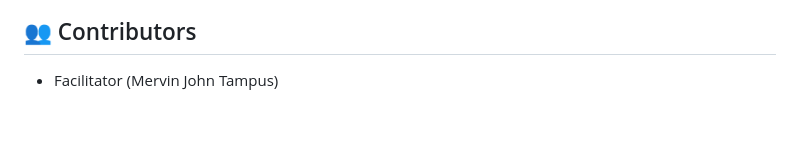
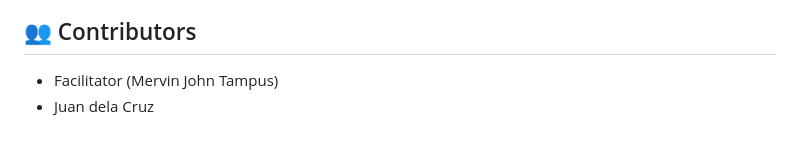
Before and after one commit to CITU-CPE-Mervs/git-github-workshop-2026, a Markdown page: README.md, the part around the change. GitHub-like rendering.

Commit message:
docs: add Juan dela Cruz as a contributor in README

```diff
--- a/README.md
+++ b/README.md
@@ -192,3 +192,4 @@ class-hub/
 
 <!-- ADD YOUR NAME BELOW THIS LINE -->
 - Facilitator (Mervin John Tampus)
+- Juan dela Cruz
```
